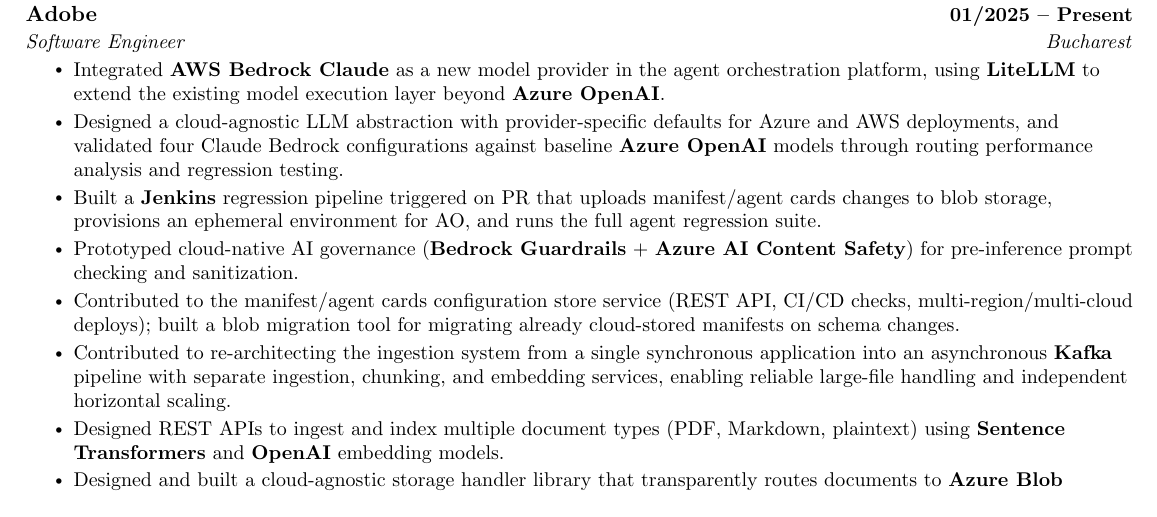
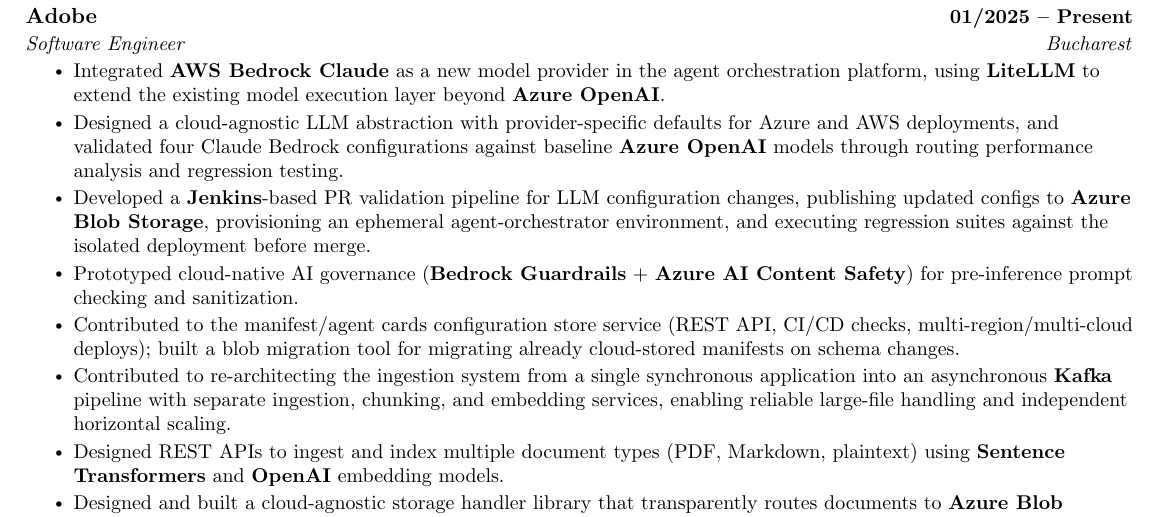
Before and after one commit to nickcatalin/resume, a LaTeX CV (resume.tex): part of page 1 of 2, cut so that both start at the same text. Compiled offline with pdfLaTeX.

Commit message:
feat: enhance Jenkins pipeline for LLM configuration validation and cloud storage integration

```diff
--- a/resume.tex
+++ b/resume.tex
@@ -139,7 +139,7 @@
         \resumeItemListStart
             \resumeItem{Integrated \textbf{AWS Bedrock Claude} as a new model provider in the agent orchestration platform, using \textbf{LiteLLM} to extend the existing model execution layer beyond \textbf{Azure OpenAI}.}
             \resumeItem{Designed a cloud-agnostic LLM abstraction with provider-specific defaults for Azure and AWS deployments, and validated four Claude Bedrock configurations against baseline \textbf{Azure OpenAI} models through routing performance analysis and regression testing.}
-            \resumeItem{Built a \textbf{Jenkins} regression pipeline triggered on PR that uploads manifest/agent cards changes to blob storage, provisions an ephemeral environment for AO, and runs the full agent regression suite.}
+            \resumeItem{Developed a \textbf{Jenkins}-based PR validation pipeline for LLM configuration changes, publishing updated configs to \textbf{Azure Blob Storage}, provisioning an ephemeral agent-orchestrator environment, and executing regression suites against the isolated deployment before merge.}
             \resumeItem{Prototyped cloud-native AI governance (\textbf{Bedrock Guardrails} + \textbf{Azure AI Content Safety}) for pre-inference prompt checking and sanitization.}
             \resumeItem{Contributed to the manifest/agent cards configuration store service (REST API, CI/CD checks, multi-region/multi-cloud deploys); built a blob migration tool for migrating already cloud-stored manifests on schema changes.}
             \resumeItem{Contributed to re-architecting the ingestion system from a single synchronous application into an asynchronous \textbf{Kafka} pipeline with separate ingestion, chunking, and embedding services, enabling reliable large-file handling and independent horizontal scaling.}
```
